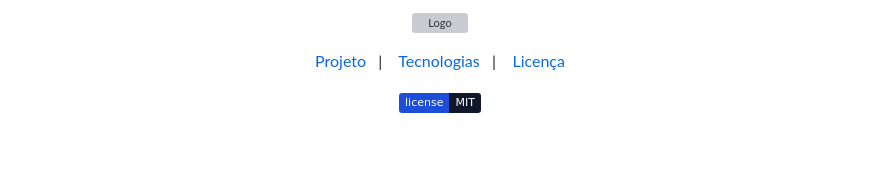
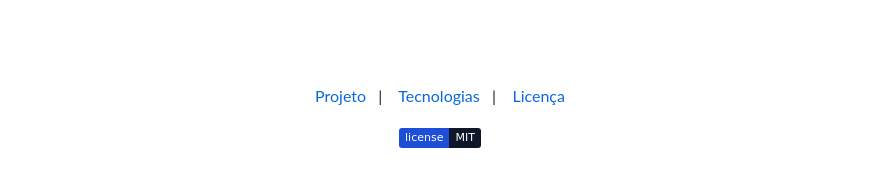
Before and after one commit to pallomagualter/SnitapPatins, a Markdown page: README.md, the part around the change. Drawn GitHub-style; pictures changed too: .github/Logo.png (added); badges without logos; grey boxes are pictures that could not be loaded.

```diff
--- a/README.md
+++ b/README.md
@@ -1,5 +1,5 @@
 <p align="center">
-  <img alt="Logo" src="assets/logo.svg" width="200px" />
+  <img alt="Logo" src=".github/Logo.png" width="200px" />
 </p>
 
 <p align="center">
```
